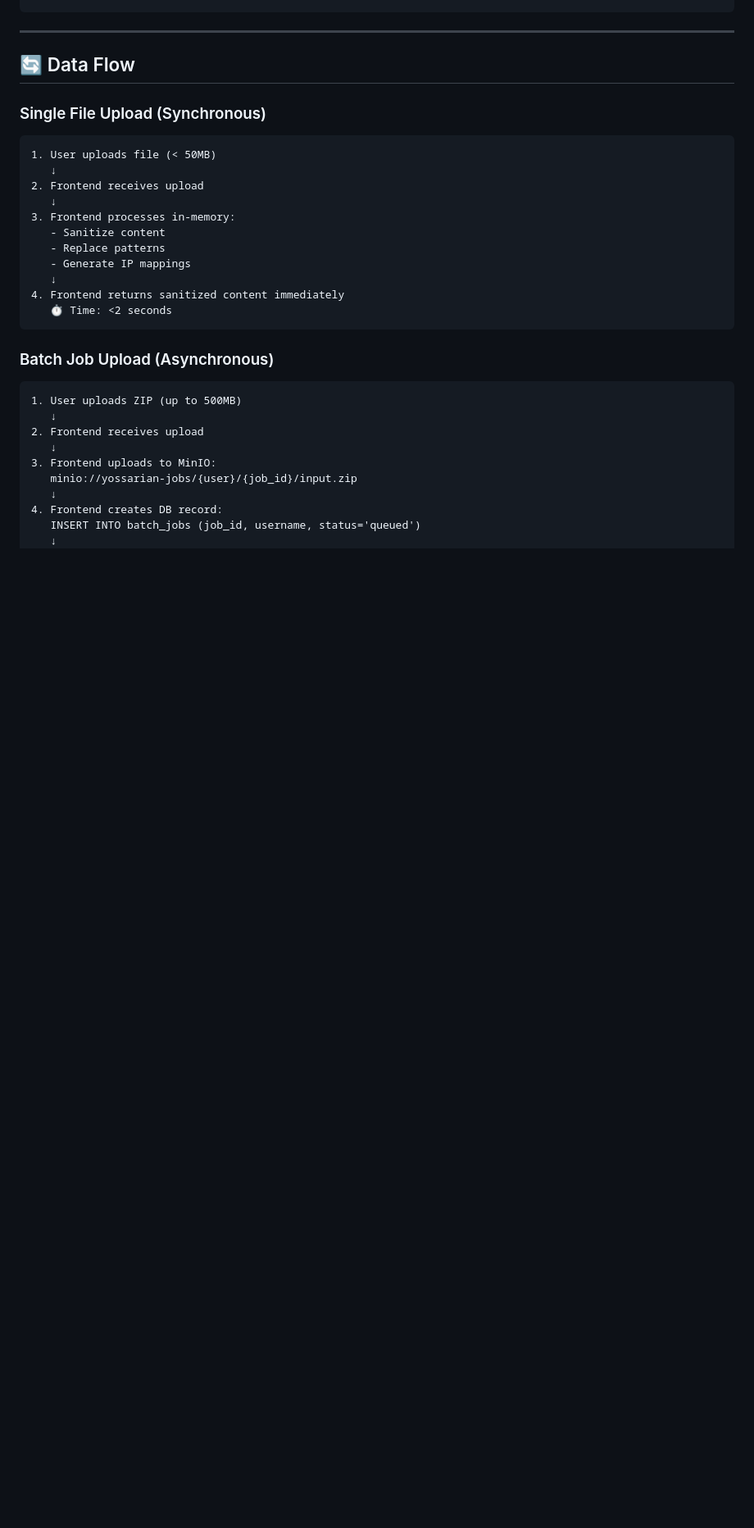
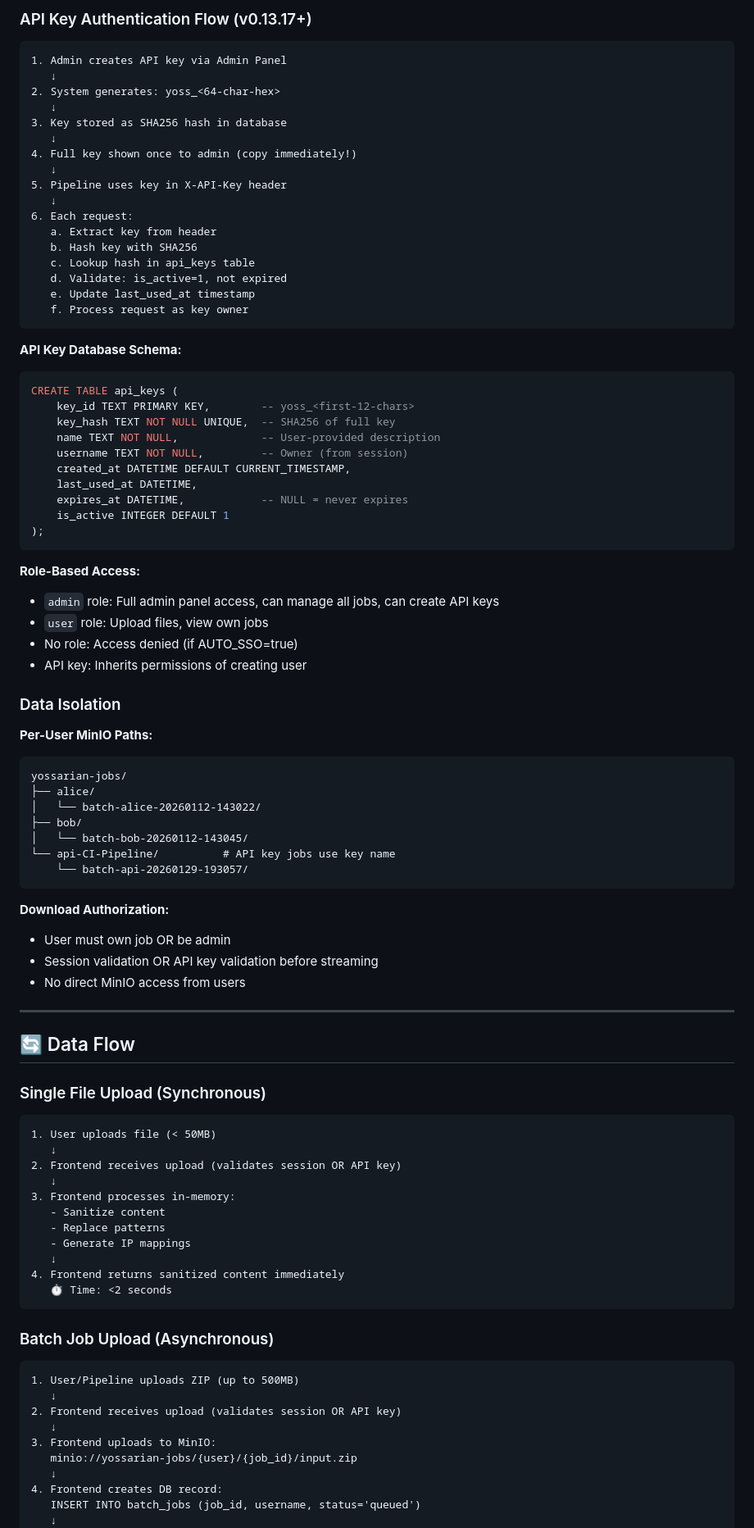
Before and after one commit to kofadam/yossarian-go, a Markdown page: docs/ARCHITECTURE.md, the part around one of its changes. Shown at 82% size. Drawn GitHub-style; blank space fills up the shorter version.

Commit message:
Revise architecture documentation for v0.13.17
Updated architecture documentation to reflect changes in worker pods, authentication methods, and resource requirements.

````diff
--- a/docs/ARCHITECTURE.md
+++ b/docs/ARCHITECTURE.md
@@ -167,3 +241,62 @@ DELETE /sensitive/delete  - Remove sensitive term
+### API Key Authentication Flow (v0.13.17+)
+
+```
+1. Admin creates API key via Admin Panel
+   ↓
+2. System generates: yoss_<64-char-hex>
+   ↓
+3. Key stored as SHA256 hash in database
+   ↓
+4. Full key shown once to admin (copy immediately!)
+   ↓
+5. Pipeline uses key in X-API-Key header
+   ↓
+6. Each request:
+   a. Extract key from header
+   b. Hash key with SHA256
+   c. Lookup hash in api_keys table
+   d. Validate: is_active=1, not expired
+   e. Update last_used_at timestamp
+   f. Process request as key owner
+```
+
+**API Key Database Schema:**
+```sql
+CREATE TABLE api_keys (
+    key_id TEXT PRIMARY KEY,        -- yoss_<first-12-chars>
+    key_hash TEXT NOT NULL UNIQUE,  -- SHA256 of full key
+    name TEXT NOT NULL,             -- User-provided description
+    username TEXT NOT NULL,         -- Owner (from session)
+    created_at DATETIME DEFAULT CURRENT_TIMESTAMP,
+    last_used_at DATETIME,
+    expires_at DATETIME,            -- NULL = never expires
+    is_active INTEGER DEFAULT 1
+);
+```
+
+**Role-Based Access:**
+- `admin` role: Full admin panel access, can manage all jobs, can create API keys
+- `user` role: Upload files, view own jobs
+- No role: Access denied (if AUTO_SSO=true)
+- API key: Inherits permissions of creating user
+
+### Data Isolation
+
+**Per-User MinIO Paths:**
+```
+yossarian-jobs/
+├── alice/
+│   └── batch-alice-20260112-143022/
+├── bob/
+│   └── batch-bob-20260112-143045/
+└── api-CI-Pipeline/          # API key jobs use key name
+    └── batch-api-20260129-193057/
+```
+
+**Download Authorization:**
+- User must own job OR be admin
+- Session validation OR API key validation before streaming
+- No direct MinIO access from users
 
 ---
 
@@ -174,7 +307,7 @@ DELETE /sensitive/delete  - Remove sensitive term
 ```
 1. User uploads file (< 50MB)
    ↓
-2. Frontend receives upload
+2. Frontend receives upload (validates session OR API key)
    ↓
 3. Frontend processes in-memory:
    - Sanitize content
@@ -188,9 +321,9 @@ DELETE /sensitive/delete  - Remove sensitive term
 ### Batch Job Upload (Asynchronous)
 
 ```
-1. User uploads ZIP (up to 500MB)
+1. User/Pipeline uploads ZIP (up to 500MB)
    ↓
-2. Frontend receives upload
+2. Frontend receives upload (validates session OR API key)
    ↓
 3. Frontend uploads to MinIO:
    minio://yossarian-jobs/{user}/{job_id}/input.zip
````
Also changed, not shown: other parts of docs/ARCHITECTURE.md (+182 -96 lines).
